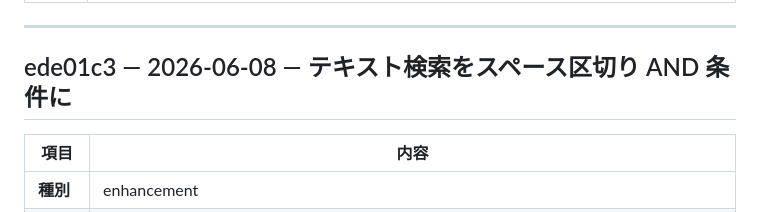
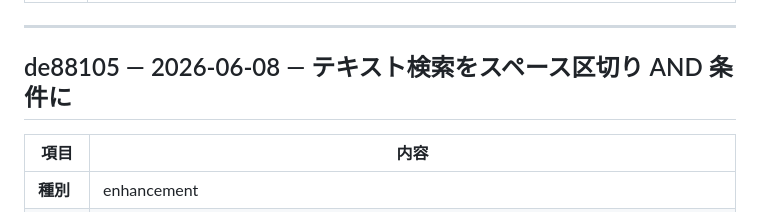
Before and after one commit to kuwa2005/music-archive-extension, a Markdown page: issues.md, the part around the change. Drawn GitHub-style.

Commit message:
issues.md のコミットハッシュを de88105 に修正
Co-authored-by: Cursor <cursoragent@cursor.com>

```diff
--- a/issues.md
+++ b/issues.md
@@ -18,7 +18,7 @@
 
 ---
 
-## ede01c3 — 2026-06-08 — テキスト検索をスペース区切り AND 条件に
+## de88105 — 2026-06-08 — テキスト検索をスペース区切り AND 条件に
 
 | 項目 | 内容 |
 |------|------|
```
